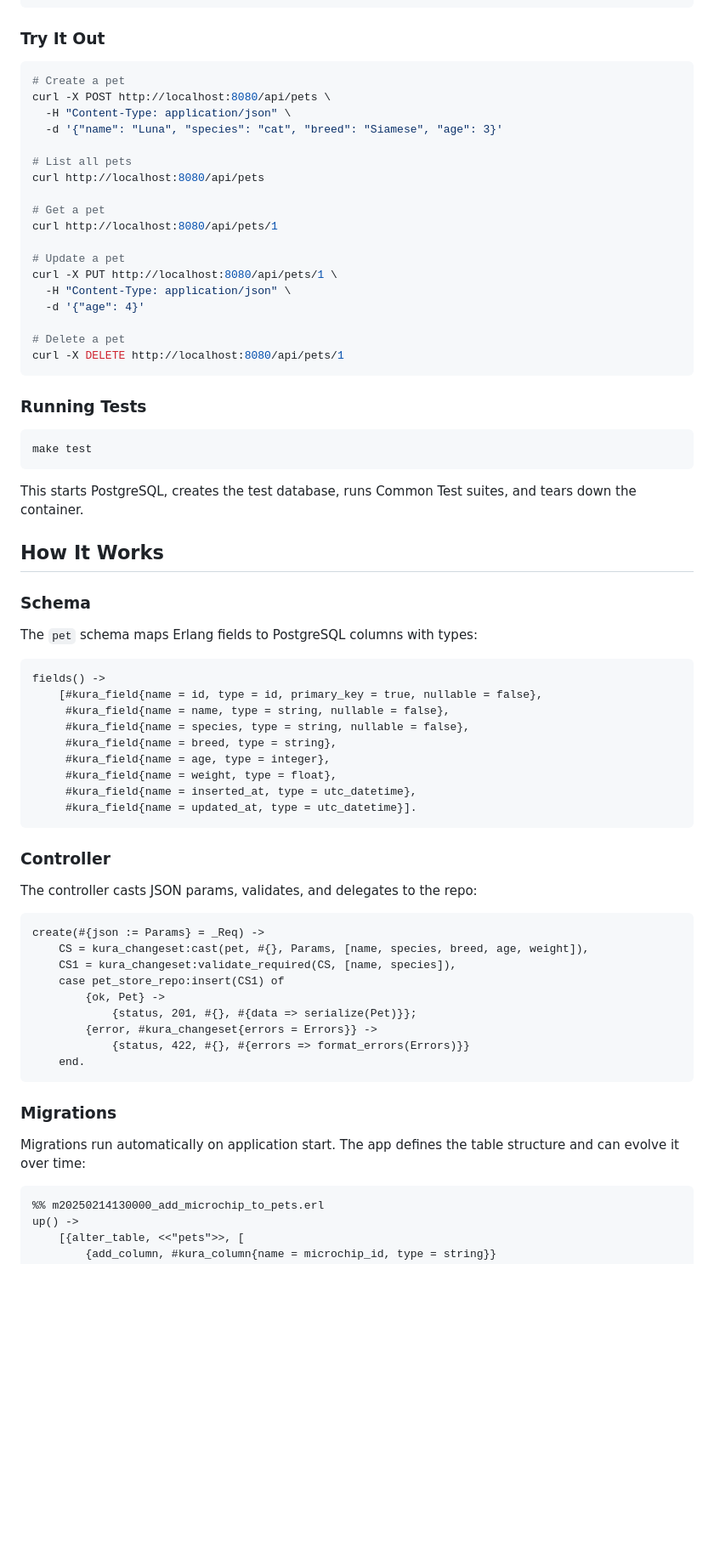
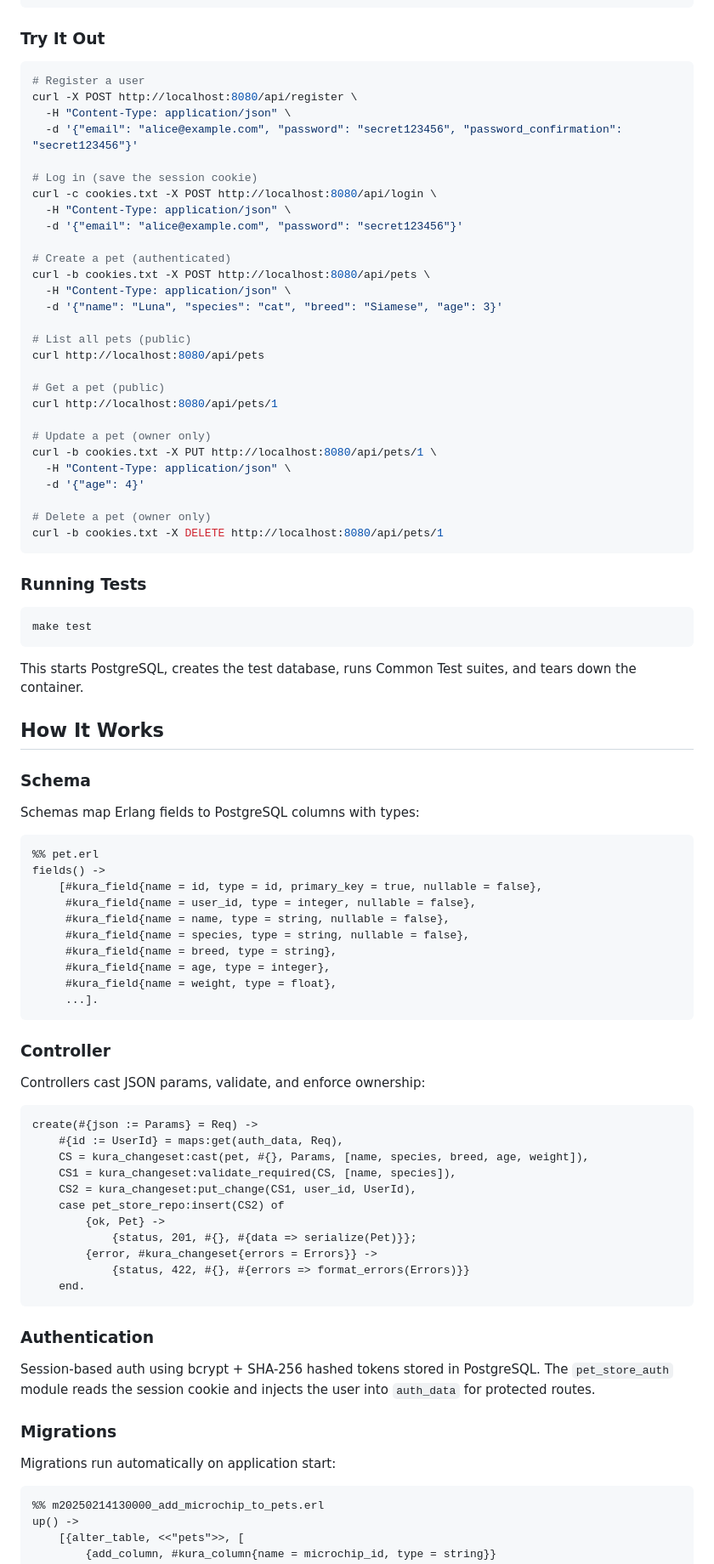
Before and after one commit to Taure/pet_store, a Markdown page: README.md, the part around one of its changes. Shown at 85% size. Rendered like a GitHub page; blank space fills up the shorter version.

````diff
--- a/README.md
+++ b/README.md
@@ -67,24 +88,34 @@ make server
 ### Try It Out
 
 ```bash
-# Create a pet
-curl -X POST http://localhost:8080/api/pets \
+# Register a user
+curl -X POST http://localhost:8080/api/register \
+  -H "Content-Type: application/json" \
+  -d '{"email": "alice@example.com", "password": "secret123456", "password_confirmation": "secret123456"}'
+
+# Log in (save the session cookie)
+curl -c cookies.txt -X POST http://localhost:8080/api/login \
+  -H "Content-Type: application/json" \
+  -d '{"email": "alice@example.com", "password": "secret123456"}'
+
+# Create a pet (authenticated)
+curl -b cookies.txt -X POST http://localhost:8080/api/pets \
   -H "Content-Type: application/json" \
   -d '{"name": "Luna", "species": "cat", "breed": "Siamese", "age": 3}'
 
-# List all pets
+# List all pets (public)
 curl http://localhost:8080/api/pets
 
-# Get a pet
+# Get a pet (public)
 curl http://localhost:8080/api/pets/1
 
-# Update a pet
-curl -X PUT http://localhost:8080/api/pets/1 \
+# Update a pet (owner only)
+curl -b cookies.txt -X PUT http://localhost:8080/api/pets/1 \
   -H "Content-Type: application/json" \
   -d '{"age": 4}'
 
-# Delete a pet
-curl -X DELETE http://localhost:8080/api/pets/1
+# Delete a pet (owner only)
+curl -b cookies.txt -X DELETE http://localhost:8080/api/pets/1
 ```
 
 ### Running Tests
@@ -99,29 +130,32 @@ This starts PostgreSQL, creates the test database, runs Common Test suites, and
 
 ### Schema
 
-The `pet` schema maps Erlang fields to PostgreSQL columns with types:
+Schemas map Erlang fields to PostgreSQL columns with types:
 
 ```erlang
+%% pet.erl
 fields() ->
     [#kura_field{name = id, type = id, primary_key = true, nullable = false},
+     #kura_field{name = user_id, type = integer, nullable = false},
      #kura_field{name = name, type = string, nullable = false},
      #kura_field{name = species, type = string, nullable = false},
      #kura_field{name = breed, type = string},
      #kura_field{name = age, type = integer},
      #kura_field{name = weight, type = float},
-     #kura_field{name = inserted_at, type = utc_datetime},
-     #kura_field{name = updated_at, type = utc_datetime}].
+     ...].
 ```
 
 ### Controller
 
-The controller casts JSON params, validates, and delegates to the repo:
+Controllers cast JSON params, validate, and enforce ownership:
 
 ```erlang
-create(#{json := Params} = _Req) ->
+create(#{json := Params} = Req) ->
+    #{id := UserId} = maps:get(auth_data, Req),
     CS = kura_changeset:cast(pet, #{}, Params, [name, species, breed, age, weight]),
     CS1 = kura_changeset:validate_required(CS, [name, species]),
-    case pet_store_repo:insert(CS1) of
+    CS2 = kura_changeset:put_change(CS1, user_id, UserId),
+    case pet_store_repo:insert(CS2) of
         {ok, Pet} ->
             {status, 201, #{}, #{data => serialize(Pet)}};
         {error, #kura_changeset{errors = Errors}} ->
@@ -129,9 +163,13 @@ create(#{json := Params} = _Req) ->
     end.
 ```
 
+### Authentication
+
+Session-based auth using bcrypt + SHA-256 hashed tokens stored in PostgreSQL. The `pet_store_auth` module reads the session cookie and injects the user into `auth_data` for protected routes.
+
 ### Migrations
 
-Migrations run automatically on application start. The app defines the table structure and can evolve it over time:
+Migrations run automatically on application start:
 
 ```erlang
 %% m20250214130000_add_microchip_to_pets.erl
````
Also changed, not shown: other parts of README.md (+38 -17 lines).
